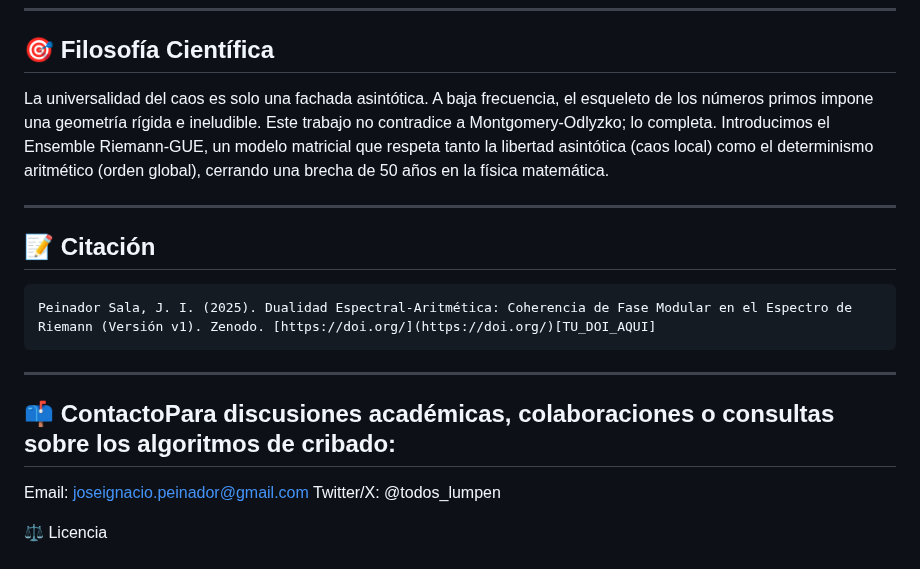
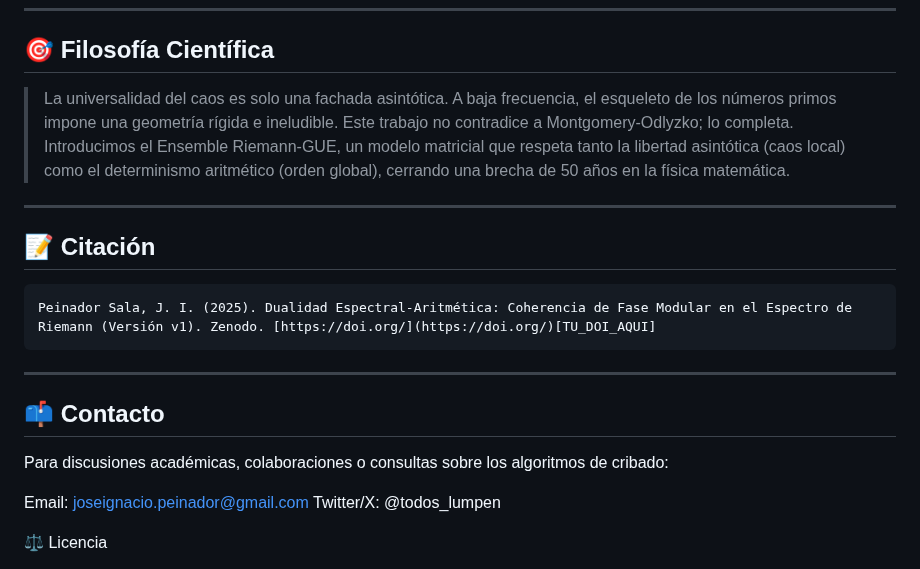
Before and after one commit to NachoPeinador/RIEMANN_Z6, a Markdown page: README.md, the part around the change. GitHub-like rendering.

````diff
--- a/README.md
+++ b/README.md
@@ -105,7 +105,7 @@ jupyter notebook Notebooks/Validacion_Experimental_Completa.ipynb
 
 ## 🎯 Filosofía Científica
 
-La universalidad del caos es solo una fachada asintótica. A baja frecuencia, el esqueleto de los números primos impone una geometría rígida e ineludible.
+> La universalidad del caos es solo una fachada asintótica. A baja frecuencia, el esqueleto de los números primos impone una geometría rígida e ineludible.
 Este trabajo no contradice a Montgomery-Odlyzko; lo completa. Introducimos el Ensemble Riemann-GUE, un modelo matricial que respeta tanto la libertad asintótica (caos local) como el determinismo aritmético (orden global), cerrando una brecha de 50 años en la física matemática.
 
 ---
@@ -116,7 +116,9 @@ Peinador Sala, J. I. (2025). Dualidad Espectral-Aritmética: Coherencia de Fase
 ```
 ---
 
-## 📫 ContactoPara discusiones académicas, colaboraciones o consultas sobre los algoritmos de cribado:
+## 📫 Contacto
+
+Para discusiones académicas, colaboraciones o consultas sobre los algoritmos de cribado:
 
 Email: joseignacio.peinador@gmail.com
 Twitter/X: @todos_lumpen
````
